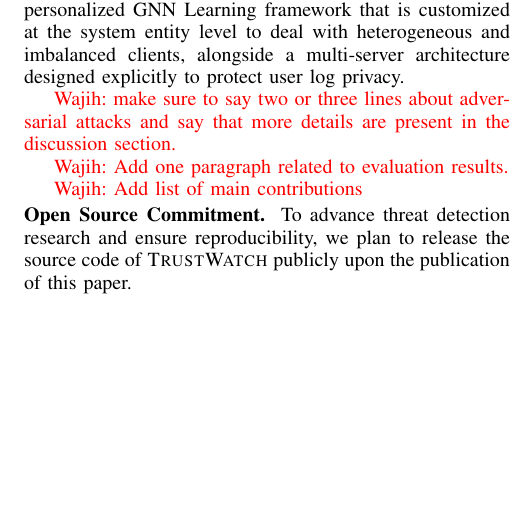
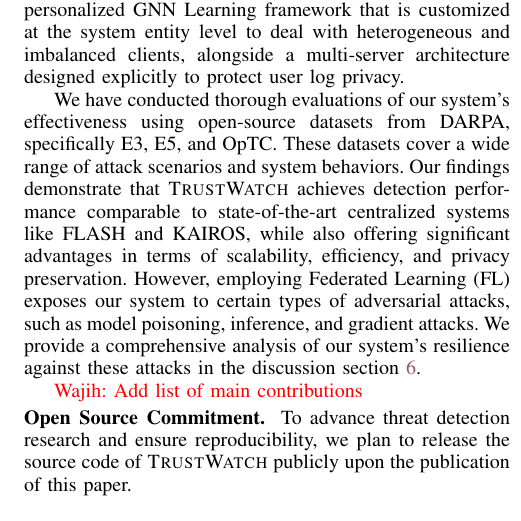
Before and after one commit to DART-Laboratory/gestalt, a LaTeX paper (paper/main.tex, which reads paper/intro.tex): part of one column of page 2 of 13 before the commit and part of one column of page 2 of 14 after it, cut so that both start at the same text, the shorter picture padded with empty space. Compiled offline with pdfLaTeX; a missing font is replaced by an installed copy or a similar font; a LaTeX package or settings file that is missing is left out.

Commit message:
updated intro

```diff
--- a/paper/intro.tex
+++ b/paper/intro.tex
@@ -30,10 +30,11 @@
 
 To tackle these challenges, we introduce \Sys, a novel Provenance-based Intrusion Detection System (PIDS) that merges provenance graph representation learning with Federated Learning (FL). This hybrid approach facilitates efficient and precise detection of Advanced Persistent Threat (APT) attacks in a decentralized fashion, ensuring the preservation of user privacy. We have devised several innovative techniques to navigate the challenges inherent in applying FL to PIDS. In particular, we present a personalized \gnnshort Learning framework that is customized at the system entity level to deal with heterogeneous and imbalanced clients, alongside a multi-server architecture designed explicitly to protect user log privacy.
 
-\wajih{make sure to say two or three lines about adversarial attacks and say that more details are present in the discussion section.}
+%\wajih{make sure to say two or three lines about adversarial attacks and say that more details are present in the discussion section.}
 
-\wajih{Add one paragraph related to evaluation results.}
+%\wajih{Add one paragraph related to evaluation results.}
 
+We have conducted thorough evaluations of our system's effectiveness using open-source datasets from DARPA, specifically E3, E5, and \optc. These datasets cover a wide range of attack scenarios and system behaviors. Our findings demonstrate that \Sys achieves detection performance comparable to state-of-the-art centralized systems like FLASH and KAIROS, while also offering significant advantages in terms of scalability, efficiency, and privacy preservation. However, employing Federated Learning (FL) exposes our system to certain types of adversarial attacks, such as model poisoning, inference, and gradient attacks. We provide a comprehensive analysis of our system's resilience against these attacks in the discussion section~\ref{sec:discussion}.
 
 \wajih{Add list of main contributions}
 
```
